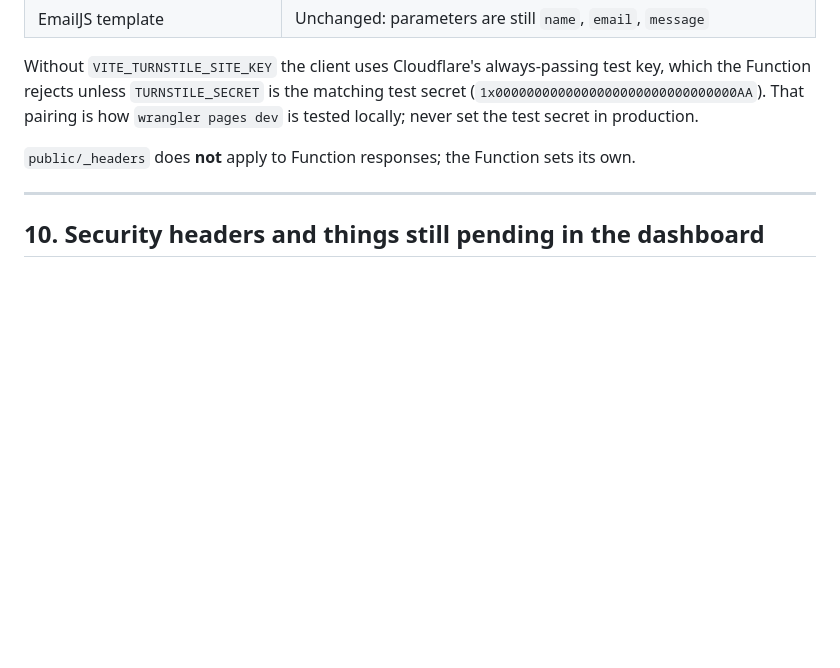
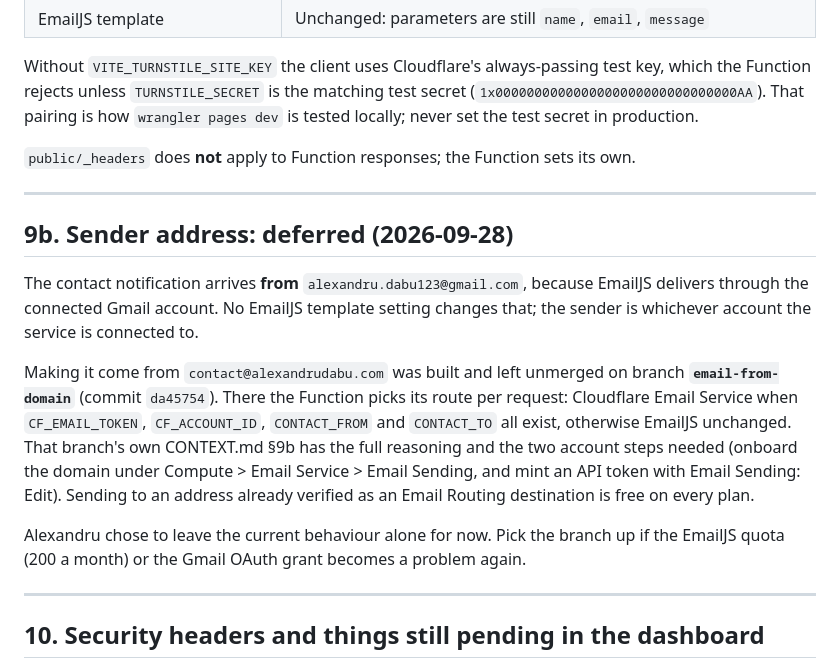
Before and after one commit to AnduDabu/PersonalCV-Website, a Markdown page: CONTEXT.md, the part around the change. Drawn GitHub-style; blank space fills up the shorter version.

Commit message:
Point at the unmerged branch that sends from the site domain

```diff
--- a/CONTEXT.md
+++ b/CONTEXT.md
@@ -233,6 +233,25 @@ locally; never set the test secret in production.
 
 ---
 
+## 9b. Sender address: deferred (2026-09-28)
+
+The contact notification arrives **from** `alexandru.dabu123@gmail.com`, because EmailJS
+delivers through the connected Gmail account. No EmailJS template setting changes that; the
+sender is whichever account the service is connected to.
+
+Making it come from `contact@alexandrudabu.com` was built and left unmerged on branch
+**`email-from-domain`** (commit `da45754`). There the Function picks its route per request:
+Cloudflare Email Service when `CF_EMAIL_TOKEN`, `CF_ACCOUNT_ID`, `CONTACT_FROM` and
+`CONTACT_TO` all exist, otherwise EmailJS unchanged. That branch's own CONTEXT.md §9b has the
+full reasoning and the two account steps needed (onboard the domain under Compute > Email
+Service > Email Sending, and mint an API token with Email Sending: Edit). Sending to an
+address already verified as an Email Routing destination is free on every plan.
+
+Alexandru chose to leave the current behaviour alone for now. Pick the branch up if the
+EmailJS quota (200 a month) or the Gmail OAuth grant becomes a problem again.
+
+---
+
 ## 10. Security headers and things still pending in the dashboard
 
 `public/_headers` ships a **Report-Only** CSP (verified with zero violations in headless
```
